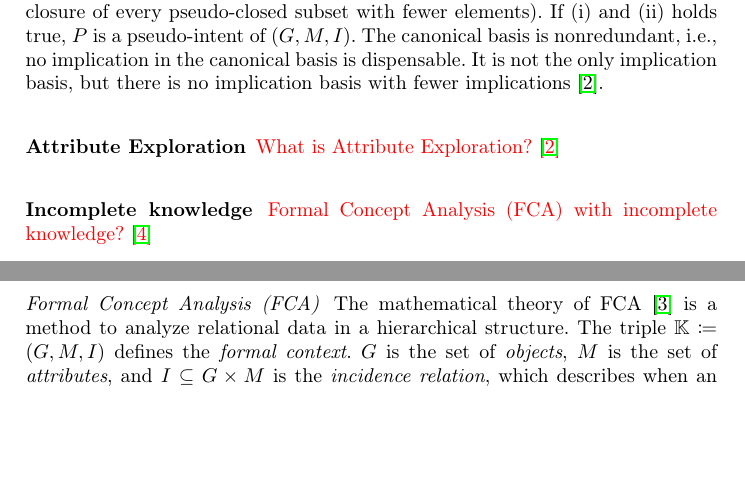
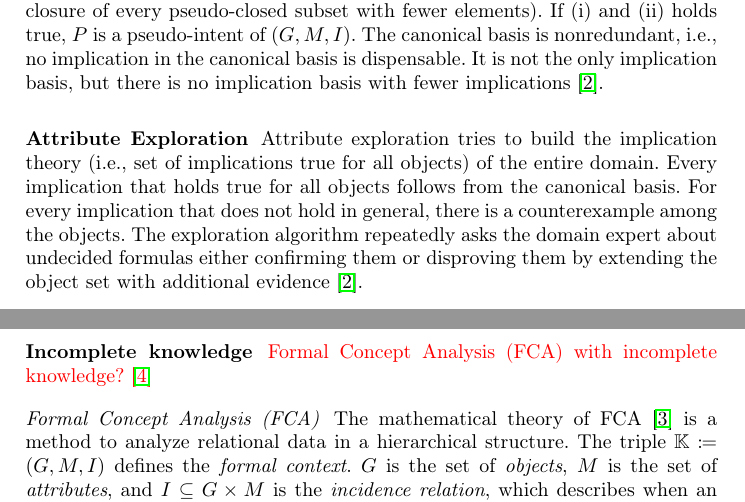
Before and after one commit to KlaraGtknst/fca-constrained-clustering, a LaTeX paper (main.tex, which reads chapters/04_foundations.tex): two parts of pages 2 and 3 of 6, joined at a grey line, cut so that both start at the same text, the shorter picture padded with empty space. Compiled offline with pdfLaTeX.

Commit message:
feat: Add Attribute Exploration

```diff
--- a/chapters/04_foundations.tex
+++ b/chapters/04_foundations.tex
@@ -61,7 +61,10 @@ It is not the only implication basis, but there is no implication basis with few
 
 
 \subsubsection{Attribute Exploration}
-\textcolor{red}{What is Attribute Exploration? \cite{ganter_conceptual_2016}}
+Attribute exploration tries to build the implication theory (i.e., set of implications true for all objects) of the entire domain.
+Every implication that holds true for all objects follows from the canonical basis.
+For every implication that does not hold in general, there is a counterexample among the objects.
+The exploration algorithm repeatedly asks the domain expert about undecided formulas either confirming them or disproving them by extending the object set with additional evidence \cite{ganter_conceptual_2016}.
 
 
 \subsubsection{Incomplete knowledge}
```
